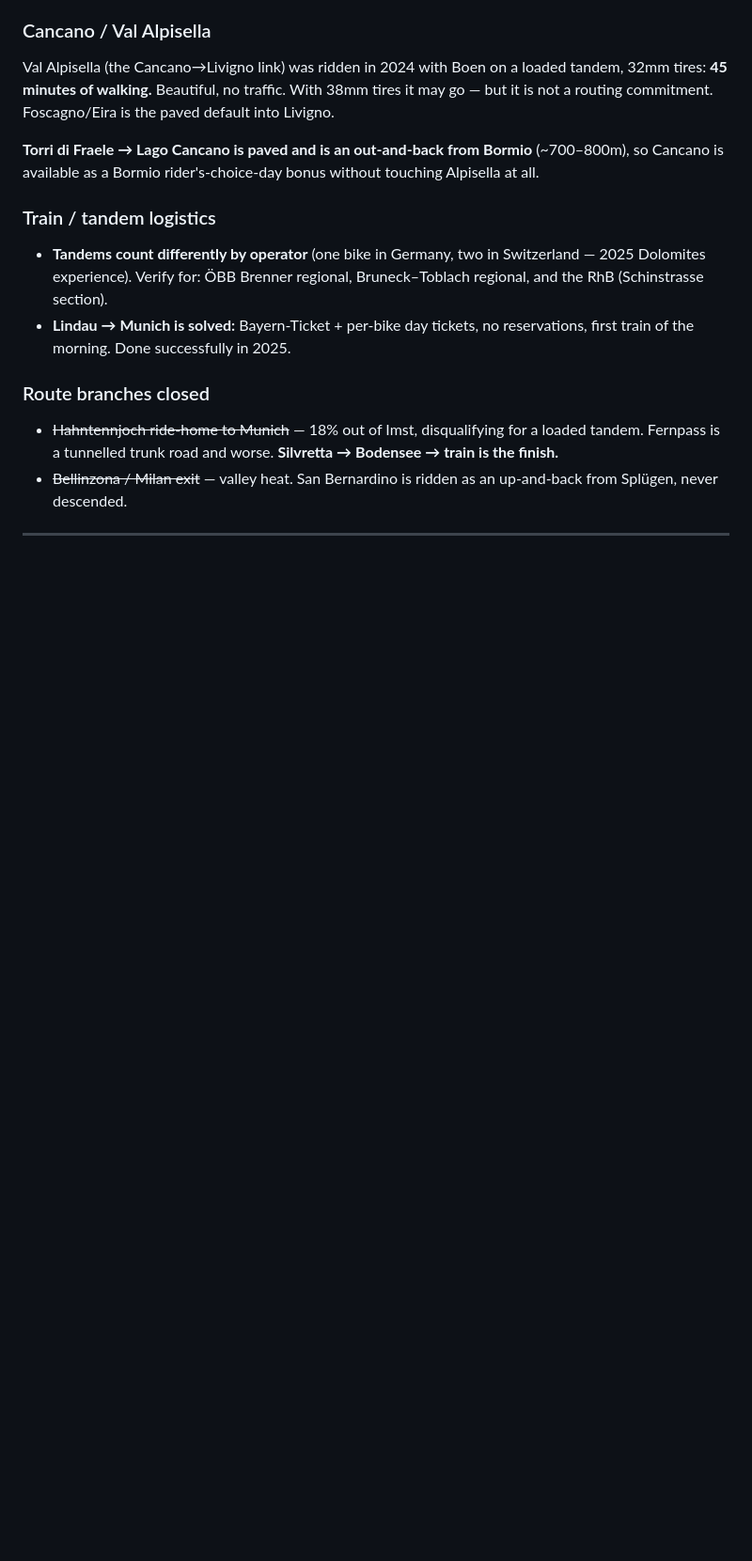
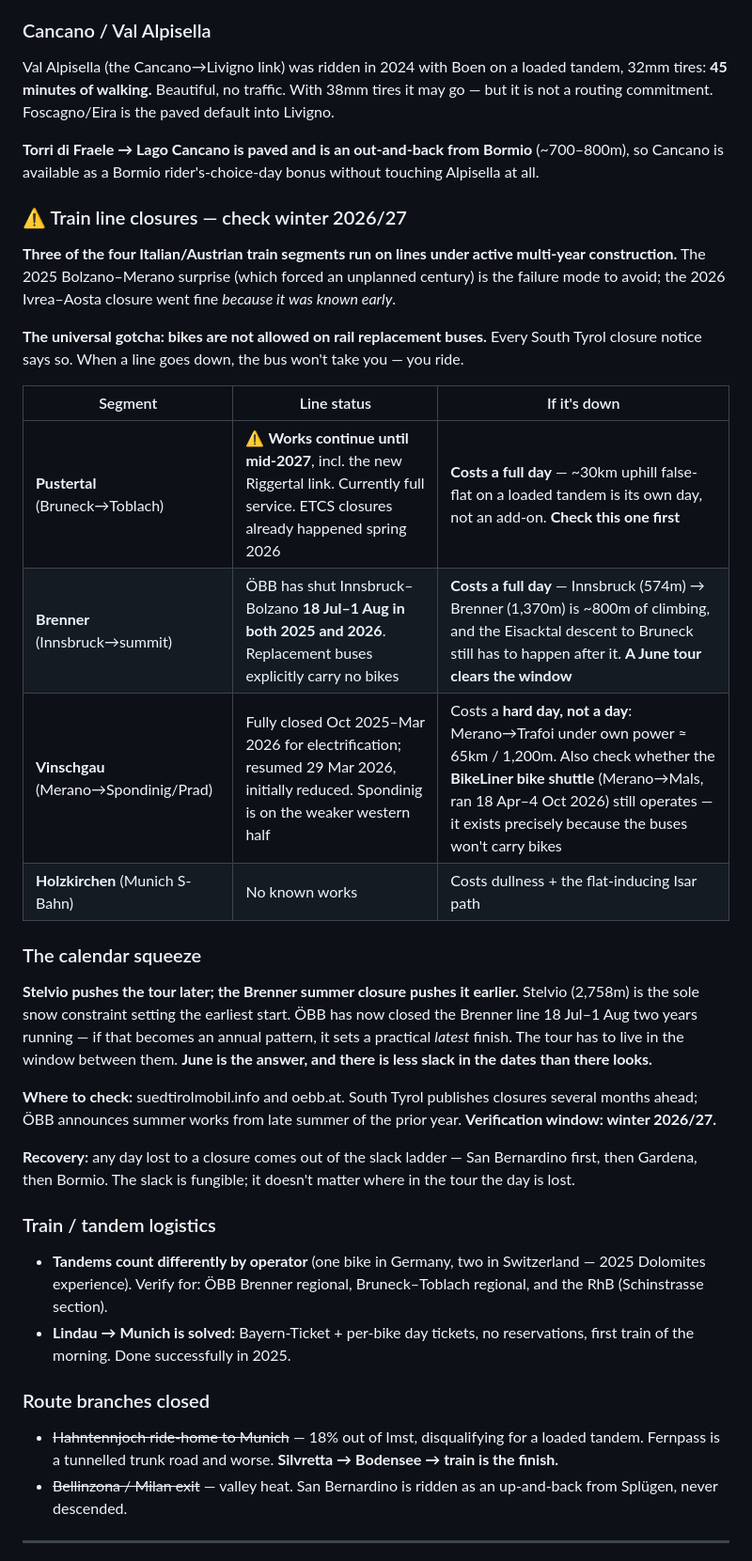
Before and after one commit to piaw/www, a Markdown page: claude/Draft2027.md, the part around the change. Shown at 94% size. Rendered like a GitHub page; blank space fills up the shorter version.

```diff
--- a/claude/Draft2027.md
+++ b/claude/Draft2027.md
@@ -147,6 +147,26 @@ Val Alpisella (the Cancano→Livigno link) was ridden in 2024 with Boen on a loa
 
 **Torri di Fraele → Lago Cancano is paved and is an out-and-back from Bormio** (~700–800m), so Cancano is available as a Bormio rider's-choice-day bonus without touching Alpisella at all.
 
+### ⚠ Train line closures — check winter 2026/27
+
+**Three of the four Italian/Austrian train segments run on lines under active multi-year construction.** The 2025 Bolzano–Merano surprise (which forced an unplanned century) is the failure mode to avoid; the 2026 Ivrea–Aosta closure went fine *because it was known early*.
+
+**The universal gotcha: bikes are not allowed on rail replacement buses.** Every South Tyrol closure notice says so. When a line goes down, the bus won't take you — you ride.
+
+| Segment | Line status | If it's down |
+|---|---|---|
+| **Pustertal** (Bruneck→Toblach) | ⚠ **Works continue until mid-2027**, incl. the new Riggertal link. Currently full service. ETCS closures already happened spring 2026 | **Costs a full day** — ~30km uphill false-flat on a loaded tandem is its own day, not an add-on. **Check this one first** |
+| **Brenner** (Innsbruck→summit) | ÖBB has shut Innsbruck–Bolzano **18 Jul–1 Aug in both 2025 and 2026**. Replacement buses explicitly carry no bikes | **Costs a full day** — Innsbruck (574m) → Brenner (1,370m) is ~800m of climbing, and the Eisacktal descent to Bruneck still has to happen after it. **A June tour clears the window** |
+| **Vinschgau** (Merano→Spondinig/Prad) | Fully closed Oct 2025–Mar 2026 for electrification; resumed 29 Mar 2026, initially reduced. Spondinig is on the weaker western half | Costs a **hard day, not a day**: Merano→Trafoi under own power ≈ 65km / 1,200m. Also check whether the **BikeLiner bike shuttle** (Merano→Mals, ran 18 Apr–4 Oct 2026) still operates — it exists precisely because the buses won't carry bikes |
+| **Holzkirchen** (Munich S-Bahn) | No known works | Costs dullness + the flat-inducing Isar path |
+
+### The calendar squeeze
+**Stelvio pushes the tour later; the Brenner summer closure pushes it earlier.** Stelvio (2,758m) is the sole snow constraint setting the earliest start. ÖBB has now closed the Brenner line 18 Jul–1 Aug two years running — if that becomes an annual pattern, it sets a practical *latest* finish. The tour has to live in the window between them. **June is the answer, and there is less slack in the dates than there looks.**
+
+**Where to check:** suedtirolmobil.info and oebb.at. South Tyrol publishes closures several months ahead; ÖBB announces summer works from late summer of the prior year. **Verification window: winter 2026/27.**
+
+**Recovery:** any day lost to a closure comes out of the slack ladder — San Bernardino first, then Gardena, then Bormio. The slack is fungible; it doesn't matter where in the tour the day is lost.
+
 ### Train / tandem logistics
 - **Tandems count differently by operator** (one bike in Germany, two in Switzerland — 2025 Dolomites experience). Verify for: ÖBB Brenner regional, Bruneck–Toblach regional, and the RhB (Schinstrasse section).
 - **Lindau → Munich is solved:** Bayern-Ticket + per-bike day tickets, no reservations, first train of the morning. Done successfully in 2025.
```
